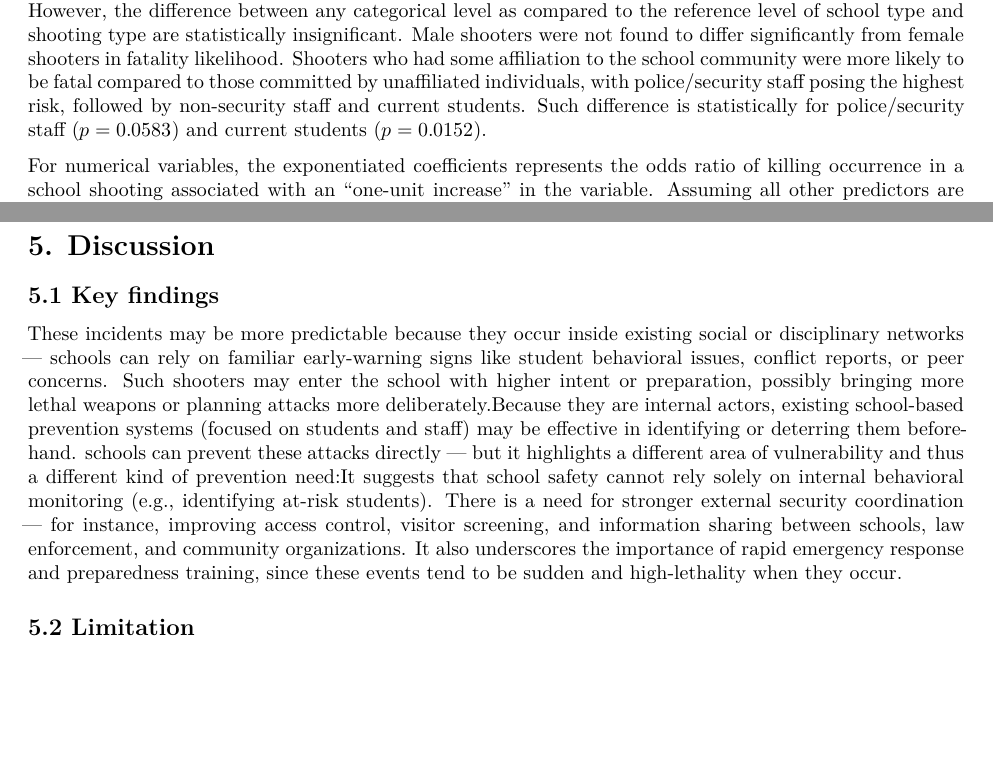
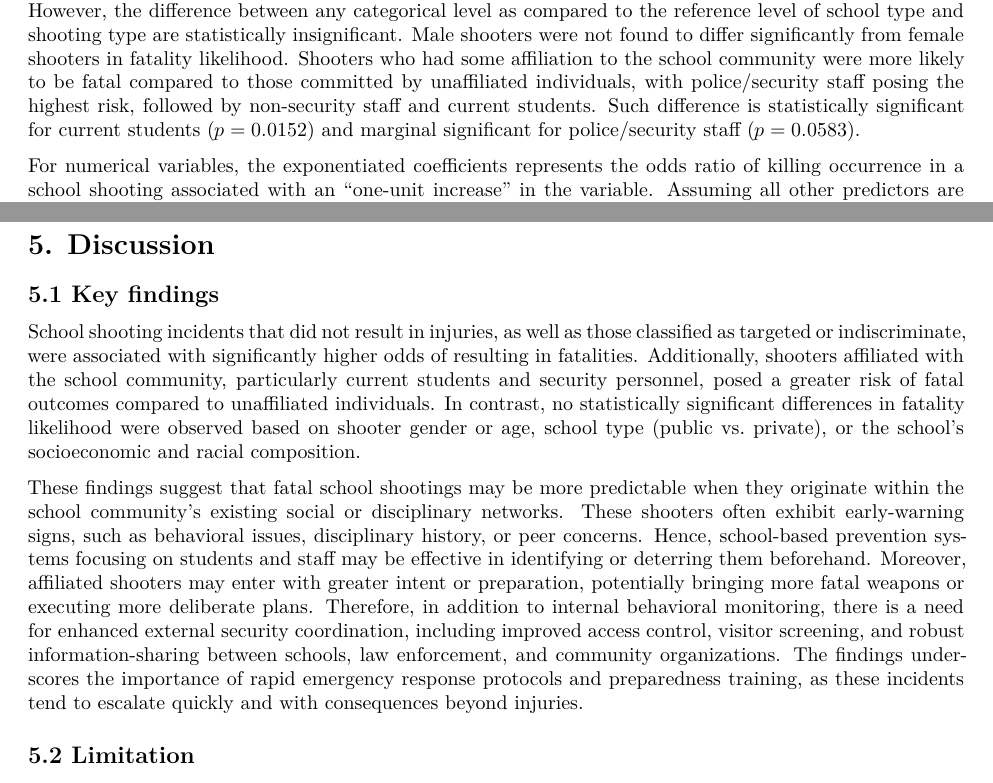
Before and after one commit to amanda-ng518/School-shooting-analysis, an R Markdown document (Paper.Rmd): two parts of pages 8 and 10 of 12, joined at a grey line, cut so that both start at the same text, the shorter picture padded with empty space. Rendered offline with R 4.5, knitr and Pandoc, then LaTeX, with nearby package versions; some code elsewhere in the file could not run offline.

Commit message:
key findings added

````diff
--- a/Paper.Rmd
+++ b/Paper.Rmd
@@ -456,15 +456,14 @@ kable(modelsummary, caption = "Summary table of Model Coefficient Estimates")%>%
 
 The fitted logistic regression model estimates the log-odds of a school shooting resulting in at least one fatality based on the incident context, shooter characteristics, and school-level demographics. The baseline category represents a shooting occurring in private schools which did not involve injuries, the shooter was female, were not affiliated with the school community and had unclear shooting intention.
 
-For all categorical variables, the exponentiated coefficients represents the odds ratio of killing occurrence in a school shooting between the indicator level as compared to the reference level of the predictor. Holding all other predictors constant, shootings in which at least one person was injured were significantly less likely ($p < 0.0001$) to involve fatalities, suggesting that incidents resulting in injuries alone tend to be less severe or potentially interrupted before turning deadly. Compared to private schools, shootings in public schools were also less likely to involve fatalities. Relative to unclear shooting intention, targeted and indiscriminate shootings were more likely to result in fatalities with odd ratios greater than 2, whereas accidental and suicide-related shootings were less likely to result in fatalities. Note that suicide-related shootings yielded an extremely large negative estimate with high uncertainty, possible due to very few such cases in the data. However, the difference between any categorical level as compared to the reference level of school type and shooting type are statistically insignificant. Male shooters were not found to differ significantly from female shooters in fatality likelihood. Shooters who had some affiliation to the school community were more likely to be fatal compared to those committed by unaffiliated individuals, with police/security staff posing the highest risk, followed by non-security staff and current students. Such difference is statistically for police/security staff ($p = 0.0583$) and current students ($p = 0.0152$).
+For all categorical variables, the exponentiated coefficients represents the odds ratio of killing occurrence in a school shooting between the indicator level as compared to the reference level of the predictor. Holding all other predictors constant, shootings in which at least one person was injured were significantly less likely ($p < 0.0001$) to involve fatalities, suggesting that incidents resulting in injuries alone tend to be less severe or potentially interrupted before turning deadly. Compared to private schools, shootings in public schools were also less likely to involve fatalities. Relative to unclear shooting intention, targeted and indiscriminate shootings were more likely to result in fatalities with odd ratios greater than 2, whereas accidental and suicide-related shootings were less likely to result in fatalities. Note that suicide-related shootings yielded an extremely large negative estimate with high uncertainty, possible due to very few such cases in the data. However, the difference between any categorical level as compared to the reference level of school type and shooting type are statistically insignificant. Male shooters were not found to differ significantly from female shooters in fatality likelihood. Shooters who had some affiliation to the school community were more likely to be fatal compared to those committed by unaffiliated individuals, with police/security staff posing the highest risk, followed by non-security staff and current students. Such difference is statistically significant for current students ($p = 0.0152$) and marginal significant for police/security staff ($p = 0.0583$).
 
 For numerical variables, the exponentiated coefficients represents the odds ratio of killing occurrence in a school shooting associated with an "one-unit increase" in the variable. Assuming all other predictors are fixed, a shooter who is a year older is associated with a statistically insignificant small increase (1.3%) in killing occurrence probability. This implies that age differences among shooters do not substantially affect whether a shooting results in fatalities. Since both school-level demographic variables (proportion of non-white students and proportion of students eligible for subsidized lunch) are defined as proportions, it does not make sense to increase a proportion (which is between 0 and 1) by 1. So, we conduct interpretation in terms of a factor of the coefficient. The odds of killing occurrence if a school has 10% of students being non-white is $exp(-0.7242*0.1) = 0.93$ times compared to a school with no non-white students, assuming fixed levels for all other predictors. The odds of killing occurrence if a school has 10% of students eligible for subsidized lunch is $exp(-0.3045*0.1) = 0.97$ times compared to a school with no students eligible for subsidized lunch. This suggests that schools with higher proportions of non-white and economically-disadvantaged student were, if anything, slightly less likely to result in fatalities, though these associations were not statistically significant.
 
 Overall, these results indicate that contextual factors of the shooting incident, particularly injuries occurrence and whether the shooter was affiliated with the school community play an important role in determining whether a school shooting becomes fatal.
 
 We conducted a Likelihood Ratio Test to assess the overall significance of the model, rejecting the null
-hypothesis that none of the covariates are linearly related to the log-odds of killing occurred (p = 5.078e-07 <
-0.05). This suggests that at least one predictor in the model is significantly associated with killing occurrance.
+hypothesis that none of the covariates are linearly related to the log-odds of killing occurred (p = 5.078e-07 < 0.05). This suggests that at least one predictor in the model is significantly associated with killing occurrance.
 
 ```{r, echo=FALSE}
 roc_data = read_parquet("roc_data.parquet")
@@ -517,11 +515,10 @@ Overall, the results indicate that the model can differentiate between fatal and
 # 5. Discussion
 
 ## 5.1 Key findings
-These incidents may be more predictable because they occur inside existing social or disciplinary networks — schools can rely on familiar early-warning signs like student behavioral issues, conflict reports, or peer concerns.
-Such shooters may enter the school with higher intent or preparation, possibly bringing more lethal weapons or planning attacks more deliberately.Because they are internal actors, existing school-based prevention systems (focused on students and staff) may be effective in identifying or deterring them beforehand.
-schools can prevent these attacks directly — but it highlights a different area of vulnerability and thus a different kind of prevention need:It suggests that school safety cannot rely solely on internal behavioral monitoring (e.g., identifying at-risk students).
-There is a need for stronger external security coordination — for instance, improving access control, visitor screening, and information sharing between schools, law enforcement, and community organizations.
-It also underscores the importance of rapid emergency response and preparedness training, since these events tend to be sudden and high-lethality when they occur.
+
+School shooting incidents that did not result in injuries, as well as those classified as targeted or indiscriminate, were associated with significantly higher odds of resulting in fatalities. Additionally, shooters affiliated with the school community, particularly current students and security personnel, posed a greater risk of fatal outcomes compared to unaffiliated individuals. In contrast, no statistically significant differences in fatality likelihood were observed based on shooter gender or age, school type (public vs. private), or the school's socioeconomic and racial composition.
+
+These findings suggest that fatal school shootings may be more predictable when they originate within the school community's existing social or disciplinary networks. These shooters often exhibit early-warning signs, such as behavioral issues, disciplinary history, or peer concerns. Hence, school-based prevention systems focusing on students and staff may be effective in identifying or deterring them beforehand. Moreover, affiliated shooters may enter with greater intent or preparation, potentially bringing more fatal weapons or executing more deliberate plans. Therefore, in addition to internal behavioral monitoring, there is a need for enhanced external security coordination, including improved access control, visitor screening, and robust information-sharing between schools, law enforcement, and community organizations. The findings underscores the importance of rapid emergency response protocols and preparedness training, as these incidents tend to escalate quickly and with consequences beyond injuries.
 
 ## 5.2 Limitation
 
````
Also changed, not shown: Paper.Rmd (7 more changed lines).
